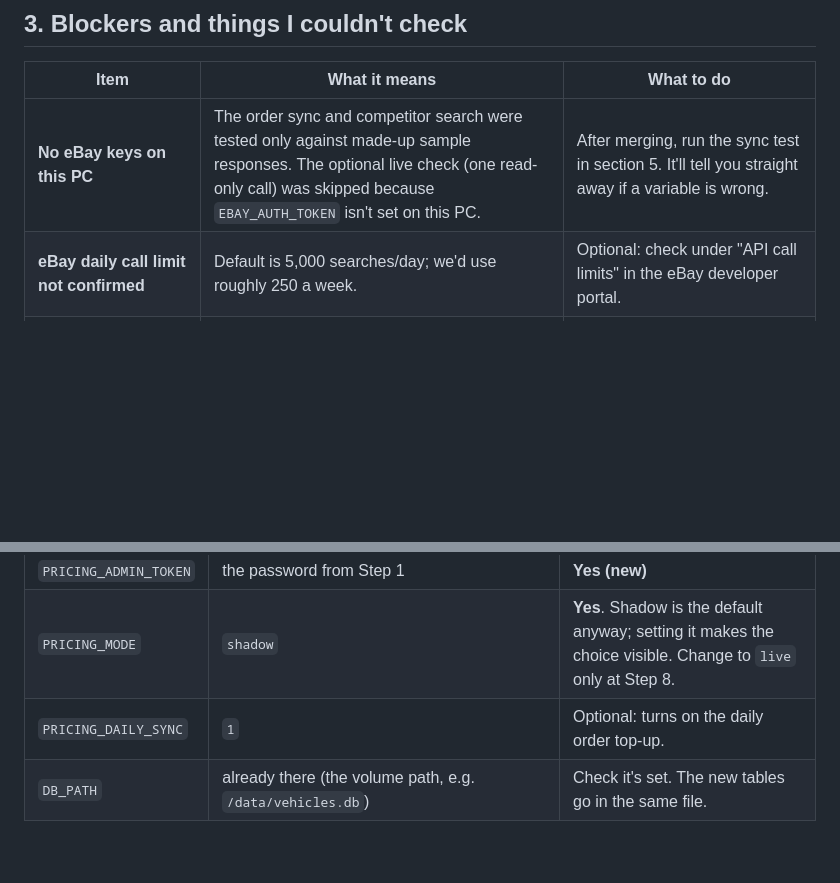
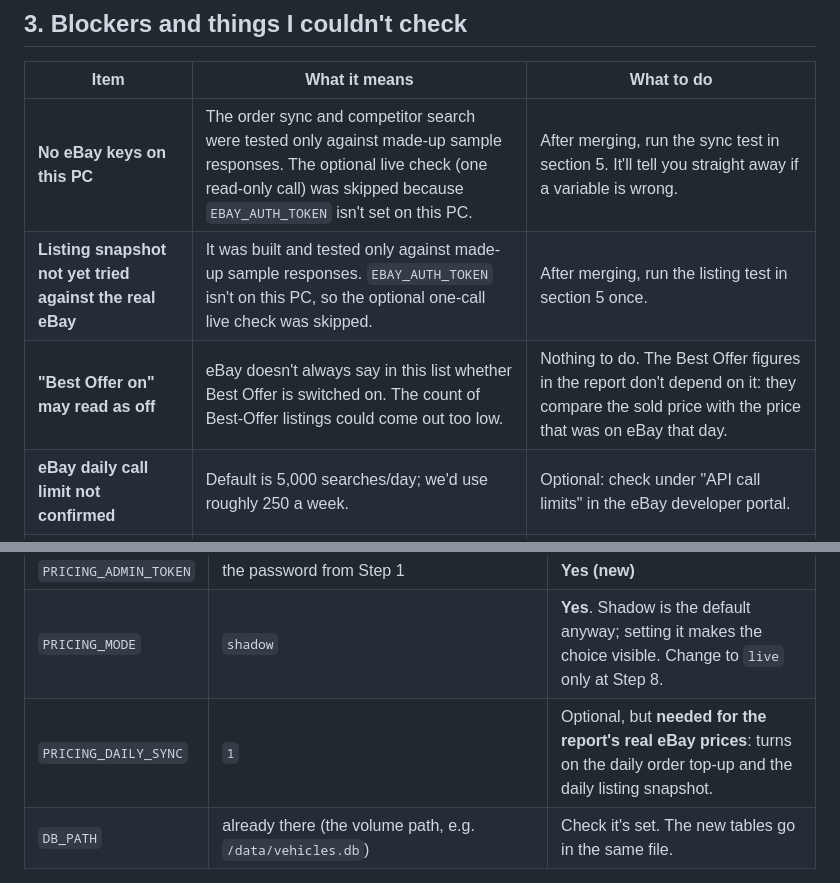
Before and after one commit to pulled-dev/parts-logger-backend, a Markdown page: HANDOFF.md, 2 parts joined by grey strips. Drawn GitHub-style; blank space fills up the shorter version.

```diff
--- a/HANDOFF.md
+++ b/HANDOFF.md
@@ -185,6 +233,8 @@ decide. `USE_BREAKERPRO_EXACT` stays **off**.
 | Item | What it means | What to do |
 |---|---|---|
 | **No eBay keys on this PC** | The order sync and competitor search were tested only against made-up sample responses. The optional live check (one read-only call) was skipped because `EBAY_AUTH_TOKEN` isn't set on this PC. | After merging, run the sync test in section 5. It'll tell you straight away if a variable is wrong. |
+| **Listing snapshot not yet tried against the real eBay** | It was built and tested only against made-up sample responses. `EBAY_AUTH_TOKEN` isn't on this PC, so the optional one-call live check was skipped. | After merging, run the listing test in section 5 once. |
+| **"Best Offer on" may read as off** | eBay doesn't always say in this list whether Best Offer is switched on. The count of Best-Offer listings could come out too low. | Nothing to do. The Best Offer figures in the report don't depend on it: they compare the sold price with the price that was on eBay that day. |
 | **eBay daily call limit not confirmed** | Default is 5,000 searches/day; we'd use roughly 250 a week. | Optional: check under "API call limits" in the eBay developer portal. |
 | **`.gitignore`** | Now committed on this branch (it keeps `data/` and your sales file out of GitHub). | Nothing: it goes live with the merge. |
 | **Open questions in the spec** (rounding, pricing stance, postage) | Defaults are used: £x.99 under £50, £5 − 1p above; match the market; prices include postage. There's no minimum price any more, just the £8 "not worth listing" warning. | Change them in `pricing_config.py` whenever you like. |
@@ -210,7 +260,7 @@ Railway → the **Parts Logger backend** service → **Variables**. Use the
 | `EBAY_AUTH_TOKEN` | a Railway **reference** to the message bot service's variable (`${{pulled-apart-message-bot.EBAY_AUTH_TOKEN}}`) | **Yes (new here)**. This is how it's set up now. See the note below. |
 | `PRICING_ADMIN_TOKEN` | the password from Step 1 | **Yes (new)** |
 | `PRICING_MODE` | `shadow` | **Yes**. Shadow is the default anyway; setting it makes the choice visible. Change to `live` only at Step 8. |
-| `PRICING_DAILY_SYNC` | `1` | Optional: turns on the daily order top-up. |
+| `PRICING_DAILY_SYNC` | `1` | Optional, but **needed for the report's real eBay prices**: turns on the daily order top-up and the daily listing snapshot. |
 | `DB_PATH` | already there (the volume path, e.g. `/data/vehicles.db`) | Check it's set. The new tables go in the same file. |
 
 **Important: paste `EBAY_AUTH_TOKEN` into the single-variable field, not the
```
Also changed, not shown: other parts of HANDOFF.md (+96 -8 lines).
